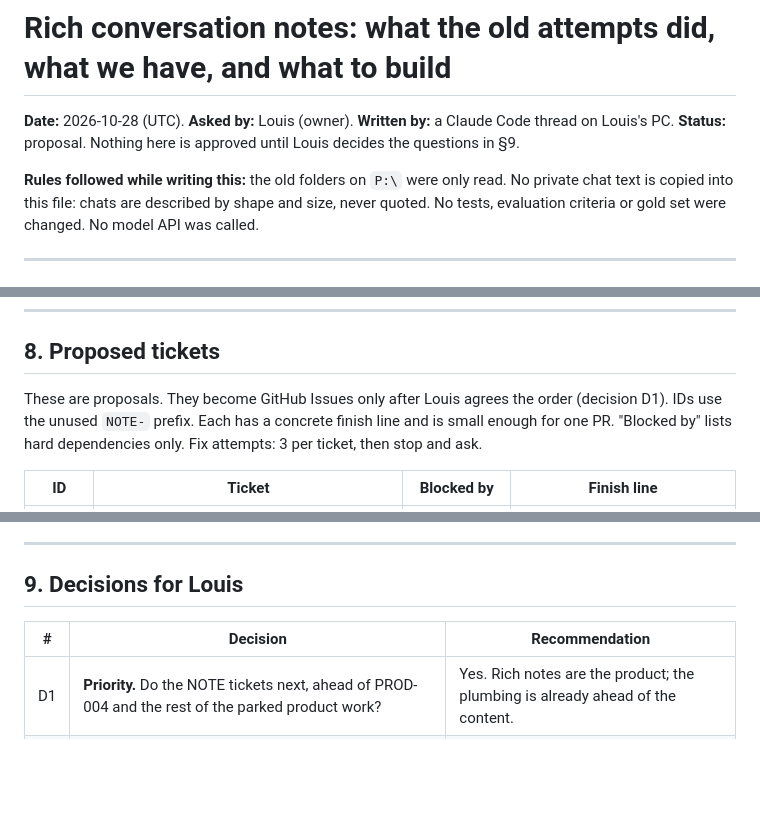
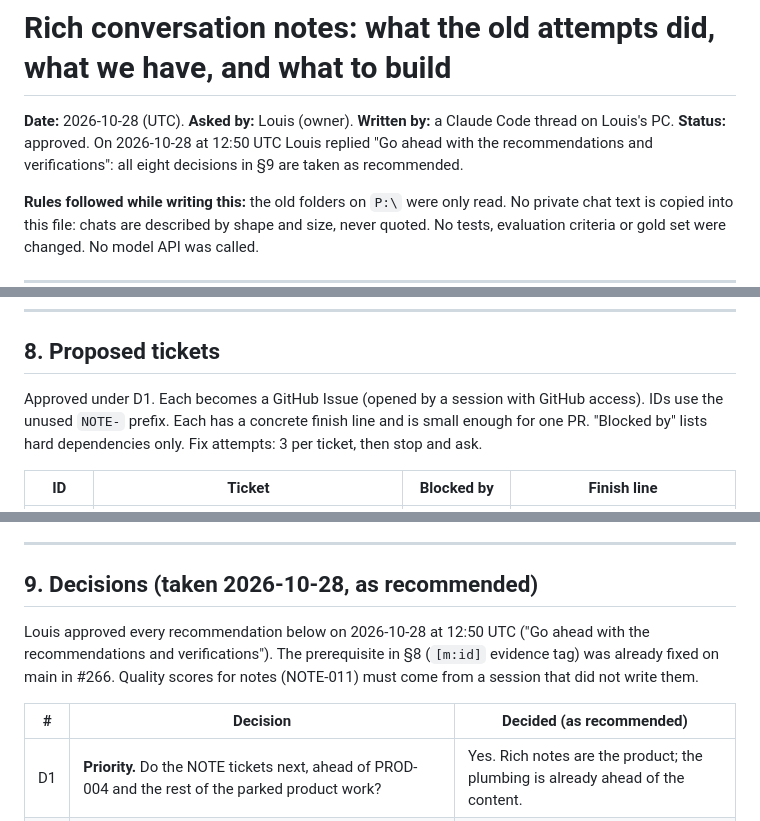
Before and after one commit to louishughes/claude-chatgpt-classifier, a Markdown page: docs/plans/RICH_NOTES_GAP_ANALYSIS.md, 3 parts joined by grey strips. Rendered like a GitHub page; blank space fills up the shorter version.

Commit message:
Record Louis's approval of the rich-notes decisions
Co-Authored-By: Claude Opus 5.5 (1M context) <noreply@anthropic.com>

```diff
--- a/docs/plans/RICH_NOTES_GAP_ANALYSIS.md
+++ b/docs/plans/RICH_NOTES_GAP_ANALYSIS.md
@@ -1,6 +1,6 @@
 # Rich conversation notes: what the old attempts did, what we have, and what to build
 
-**Date:** 2026-10-28 (UTC). **Asked by:** Louis (owner). **Written by:** a Claude Code thread on Louis's PC. **Status:** proposal. Nothing here is approved until Louis decides the questions in §9.
+**Date:** 2026-10-28 (UTC). **Asked by:** Louis (owner). **Written by:** a Claude Code thread on Louis's PC. **Status:** approved. On 2026-10-28 at 12:50 UTC Louis replied "Go ahead with the recommendations and verifications": all eight decisions in §9 are taken as recommended.
 
 **Rules followed while writing this:** the old folders on `P:\` were only read. No private chat text is copied into this file: chats are described by shape and size, never quoted. No tests, evaluation criteria or gold set were changed. No model API was called.
 
@@ -281,7 +281,7 @@ digest: generated · reviewed: no
 
 ## 8. Proposed tickets
 
-These are proposals. They become GitHub Issues only after Louis agrees the order (decision D1). IDs use the unused `NOTE-` prefix. Each has a concrete finish line and is small enough for one PR. "Blocked by" lists hard dependencies only. Fix attempts: 3 per ticket, then stop and ask.
+Approved under D1. Each becomes a GitHub Issue (opened by a session with GitHub access). IDs use the unused `NOTE-` prefix. Each has a concrete finish line and is small enough for one PR. "Blocked by" lists hard dependencies only. Fix attempts: 3 per ticket, then stop and ask.
 
 | ID | Ticket | Blocked by | Finish line |
 |---|---|---|---|
@@ -306,9 +306,11 @@ These are proposals. They become GitHub Issues only after Louis agrees the order
 
 ---
 
-## 9. Decisions for Louis
+## 9. Decisions (taken 2026-10-28, as recommended)
 
-| # | Decision | Recommendation |
+Louis approved every recommendation below on 2026-10-28 at 12:50 UTC ("Go ahead with the recommendations and verifications"). The prerequisite in §8 (`[m:id]` evidence tag) was already fixed on main in #266. Quality scores for notes (NOTE-011) must come from a session that did not write them.
+
+| # | Decision | Decided (as recommended) |
 |---|---|---|
 | D1 | **Priority.** Do the NOTE tickets next, ahead of PROD-004 and the rest of the parked product work? | Yes. Rich notes are the product; the plumbing is already ahead of the content. |
 | D2 | **Who approves taxonomy v1.** (a) You approve the publish after a Claude reviewer session has checked every proposal, from one summary page, without labelling anything; or (b) you delegate approval fully to an independent Claude reviewer session. | (a). It is one look at about 10 categories and 30 to 40 subcategories, and the taxonomy shapes everything after it. |
```
